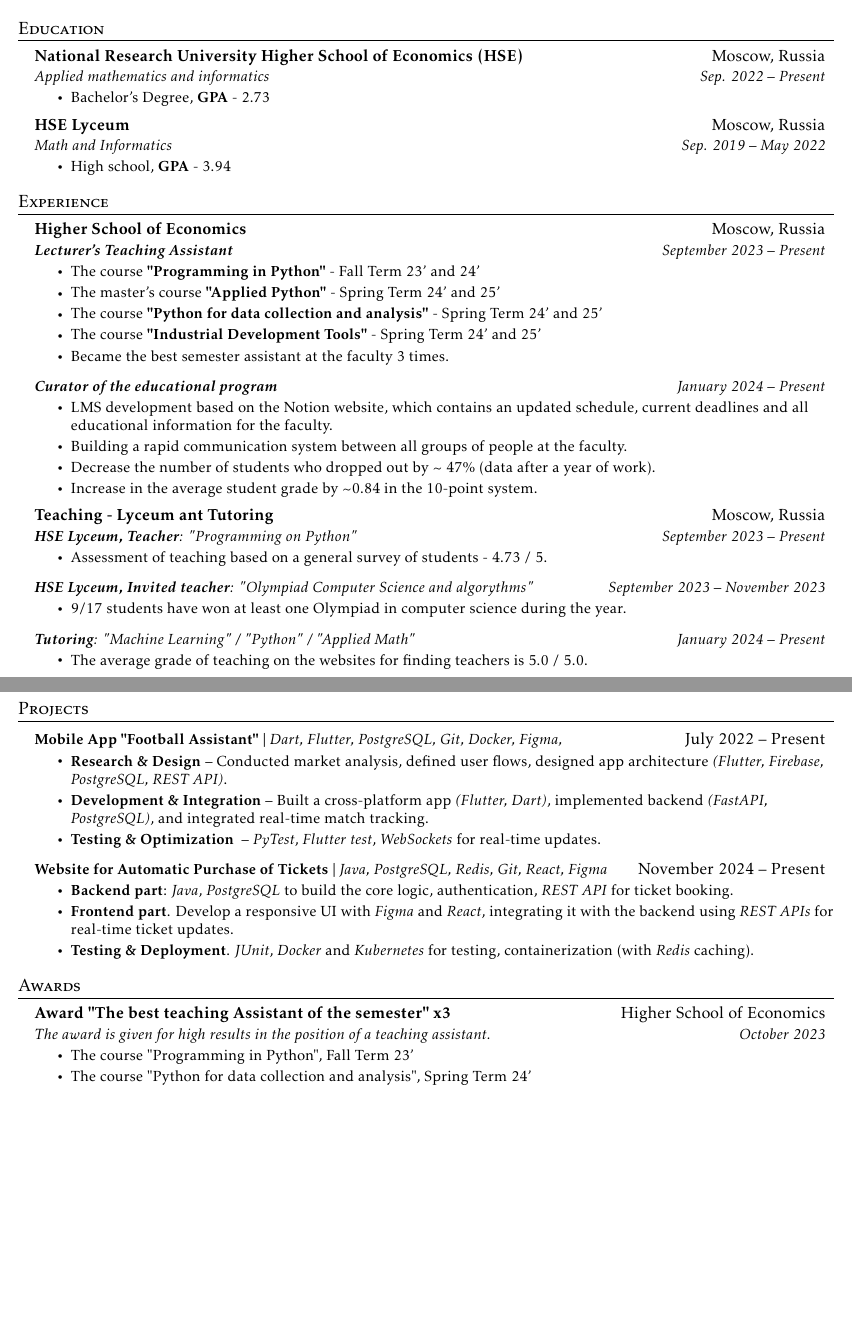
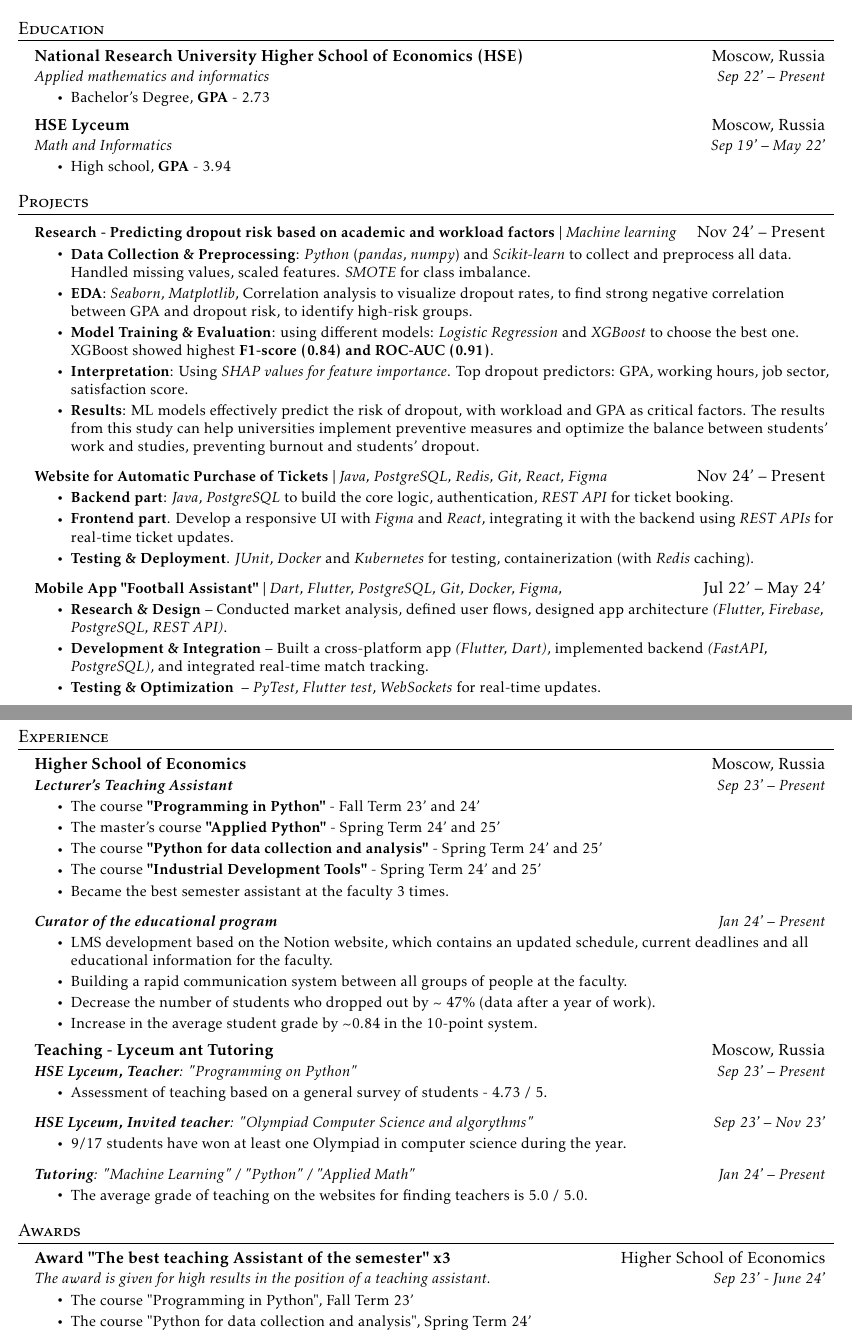
Before and after one commit to GordeyZuev/resume, a LaTeX document (main.tex): two parts of pages 1 and 2 of 2, joined at a grey line, cut so that both start at the same text, the shorter picture padded with empty space. Compiled offline with pdfLaTeX.

Commit message:
final 0.9

```diff
--- a/main.tex
+++ b/main.tex
@@ -143,7 +143,7 @@
   \resumeSubHeadingListStart
     \resumeSubheading
       {National Research University Higher School of Economics (HSE)}{Moscow, Russia}
-      {Applied mathematics and informatics}{Sep. 2022 -- Present}
+      {Applied mathematics and informatics}{Sep 22' -- Present}
         \resumeItemListStart
 %            \resumeItem{Bachelor's Degree}
             \resumeItem{Bachelor's Degree, \textbf{GPA} - 2.73}
@@ -151,12 +151,50 @@
 
     \resumeSubheading
       {HSE Lyceum}{Moscow, Russia}
-      {Math and Informatics}{Sep. 2019 -- May 2022}
+      {Math and Informatics}{Sep 19' -- May 22'}
         \resumeItemListStart
 %            \resumeItem{High school}
             \resumeItem{High school, \textbf{GPA} - 3.94}
         \resumeItemListEnd
   \resumeSubHeadingListEnd
+
+
+%-----------PROJECTS-----------
+\section{Projects}
+    \resumeSubHeadingListStart
+
+%-----------PROJECT 1-----------
+      \resumeProjectHeading
+          {\textbf{Research - Predicting dropout risk based on academic and workload factors} $|$ \emph{Machine learning}}{Nov 24' -- Present}
+          \resumeItemListStart
+            \resumeItem{\textbf{Data Collection \& Preprocessing}: \textit{Python} (\textit{pandas}, \textit{numpy}) and \textit{Scikit-learn} to collect and preprocess all data. Handled missing values, scaled features. \textit{SMOTE} for class imbalance.}
+            \resumeItem{\textbf{EDA}: \textit{Seaborn}, \textit{Matplotlib}, Correlation analysis to visualize dropout rates, to find strong negative correlation between GPA and dropout risk, to identify high-risk groups.}
+            \resumeItem{\textbf{Model Training \& Evaluation}: using different models: \textit{Logistic Regression} and \textit{XGBoost} to choose the best one. XGBoost showed highest \textbf{F1-score (0.84) and ROC-AUC (0.91)}.}
+            \resumeItem{\textbf{Interpretation}: Using \textit{SHAP values for feature importance}. Top dropout predictors: GPA, working hours, job sector, satisfaction score.}
+            \resumeItem{\textbf{Results}: ML models effectively predict the risk of dropout, with workload and GPA as critical factors. The results from this study can help universities implement preventive measures and optimize the balance between students' work and studies, preventing burnout and students' dropout.}
+          \resumeItemListEnd
+
+%-----------PROJECT 2-----------
+      \resumeProjectHeading
+          {\textbf{Website for Automatic Purchase of Tickets} $|$ \emph{Java, PostgreSQL, Redis, Git, React, Figma}}{Nov 24' -- Present}
+          \resumeItemListStart
+            \resumeItem{\textbf{Backend part}: \textit{Java}, \textit{PostgreSQL} to build the core logic, authentication, \textit{REST API} for ticket booking.}
+            \resumeItem{\textbf{Frontend part}. Develop a responsive UI with \textit{Figma} and \textit{React}, integrating it with the backend using \textit{REST APIs} for real-time ticket updates.}
+            \resumeItem{\textbf{Testing \& Deployment}. \textit{JUnit}, \textit{Docker} and \textit{Kubernetes} for testing, containerization (with \textit{Redis} caching).}
+          \resumeItemListEnd
+
+%-----------PROJECT 3-----------
+
+      \resumeProjectHeading
+          {\textbf{Mobile App "Football Assistant"} $|$ \emph{Dart, Flutter, PostgreSQL, Git, Docker, Figma,}}{Jul 22' -- May 24'}
+          \resumeItemListStart
+            \resumeItem{\textbf{Research \& Design} – Conducted market analysis, defined user flows, designed app architecture \textit{(Flutter, Firebase, PostgreSQL, REST API)}.}
+            \resumeItem{\textbf{Development \& Integration} – Built a cross-platform app \textit{(Flutter, Dart)}, implemented backend \textit{(FastAPI, PostgreSQL)}, and integrated real-time match tracking.}
+            \resumeItem{\textbf{Testing \& Optimization } – \textit{PyTest}, \textit{Flutter test}, \textit{WebSockets} for real-time updates.}
+          \resumeItemListEnd
+
+    \resumeSubHeadingListEnd
+
 
 
 %-----------EXPERIENCE-----------
@@ -165,7 +203,7 @@
 
     \resumeSubheading
       {Higher School of Economics}{Moscow, Russia}
-      {\textbf{Lecturer's Teaching Assistant}}{September 2023 -- Present}
+      {\textbf{Lecturer's Teaching Assistant}}{Sep 23' -- Present}
       \resumeItemListStart
 
         \resumeItem{The course \textbf{"Programming in Python"} - Fall Term 23' and 24'}
@@ -176,7 +214,7 @@
     \resumeItemListEnd
 
     \resumeSubSubheading
-      {\textbf{Curator of the educational program}}{January 2024 -- Present}
+      {\textbf{Curator of the educational program}}{Jan 24' -- Present}
       \resumeItemListStart
         \resumeItem{LMS development based on the Notion website, which contains an updated schedule, current deadlines and all educational information for the faculty.}
         \resumeItem{Building a rapid communication system between all groups of people at the faculty.}
@@ -186,19 +224,19 @@
 
     \resumeSubheading
       {Teaching - Lyceum ant Tutoring}{Moscow, Russia}
-      {\textbf{HSE Lyceum, Teacher}: "Programming on Python"}{September 2023 -- Present}
+      {\textbf{HSE Lyceum, Teacher}: "Programming on Python"}{Sep 23' -- Present}
       \resumeItemListStart
         \resumeItem{Assessment of teaching based on a general survey of students - 4.73 / 5.}
     \resumeItemListEnd
 
     \resumeSubSubheading
-      {\textbf{HSE Lyceum, Invited teacher}: "Olympiad Computer Science and algorythms"}{September 2023 -- November 2023}
+      {\textbf{HSE Lyceum, Invited teacher}: "Olympiad Computer Science and algorythms"}{Sep 23' -- Nov 23'}
       \resumeItemListStart
         \resumeItem{9/17 students have won at least one Olympiad in computer science during the year.}
     \resumeItemListEnd
 
     \resumeSubSubheading
-      {\textbf{Tutoring}: "Machine Learning" / "Python" / "Applied Math"}{January 2024 -- Present}
+      {\textbf{Tutoring}: "Machine Learning" / "Python" / "Applied Math"}{Jan 24' -- Present}
       \resumeItemListStart
         \resumeItem{The average grade of teaching on the websites for finding teachers is 5.0 / 5.0.}
 
@@ -207,40 +245,13 @@
 \resumeSubHeadingListEnd
 
 
-%-----------PROJECTS-----------
-\section{Projects}
-    \resumeSubHeadingListStart
-
-%-----------PROJECT 1-----------
-      \resumeProjectHeading
-          {\textbf{Mobile App "Football Assistant"} $|$ \emph{Dart, Flutter, PostgreSQL, Git, Docker, Figma,}}{July 2022 -- Present}
-          \resumeItemListStart
-            \resumeItem{\textbf{Research \& Design} – Conducted market analysis, defined user flows, designed app architecture \textit{(Flutter, Firebase, PostgreSQL, REST API)}.}
-            \resumeItem{\textbf{Development \& Integration} – Built a cross-platform app \textit{(Flutter, Dart)}, implemented backend \textit{(FastAPI, PostgreSQL)}, and integrated real-time match tracking.}
-            \resumeItem{\textbf{Testing \& Optimization } – \textit{PyTest}, \textit{Flutter test}, \textit{WebSockets} for real-time updates.}
-          \resumeItemListEnd
-
-%-----------PROJECT 2-----------
-      \resumeProjectHeading
-          {\textbf{Website for Automatic Purchase of Tickets} $|$ \emph{Java, PostgreSQL, Redis, Git, React, Figma}}{November 2024 -- Present}
-          \resumeItemListStart
-            \resumeItem{\textbf{Backend part}: \textit{Java}, \textit{PostgreSQL} to build the core logic, authentication, \textit{REST API} for ticket booking.}
-            \resumeItem{\textbf{Frontend part}. Develop a responsive UI with \textit{Figma} and \textit{React}, integrating it with the backend using \textit{REST APIs} for real-time ticket updates.}
-            \resumeItem{\textbf{Testing \& Deployment}. \textit{JUnit}, \textit{Docker} and \textit{Kubernetes} for testing, containerization (with \textit{Redis} caching).}
-          \resumeItemListEnd
-    \resumeSubHeadingListEnd
-
-%-----------PROJECT 3-----------
-
-
-
 %-----------HONORS AND AWARDS-----------
 \section{Awards}
 
   \resumeSubHeadingListStart
     \resumeSubheading
       {Award "The best teaching Assistant of the semester" x3}{Higher School of Economics}
-      {The award is given for high results in the position of a teaching assistant.}{October 2023}
+      {The award is given for high results in the position of a teaching assistant.}{Sep 23' - June 24'}
         \resumeItemListStart
             \resumeItem{The course "Programming in Python", Fall Term 23'}
             \resumeItem{The course "Python for data collection and analysis", Spring Term 24'}
```
Also changed, not shown: main.tex (6 more changed lines).
